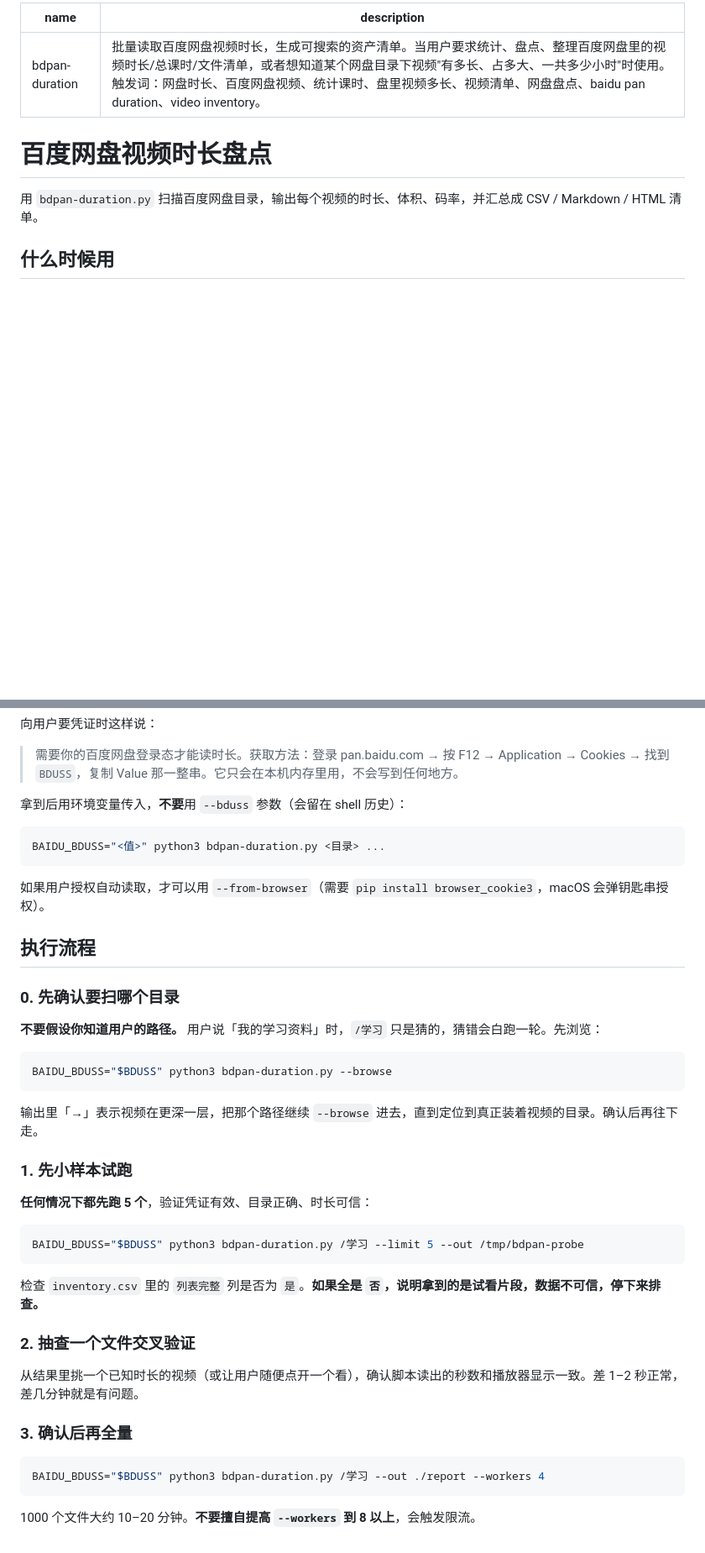
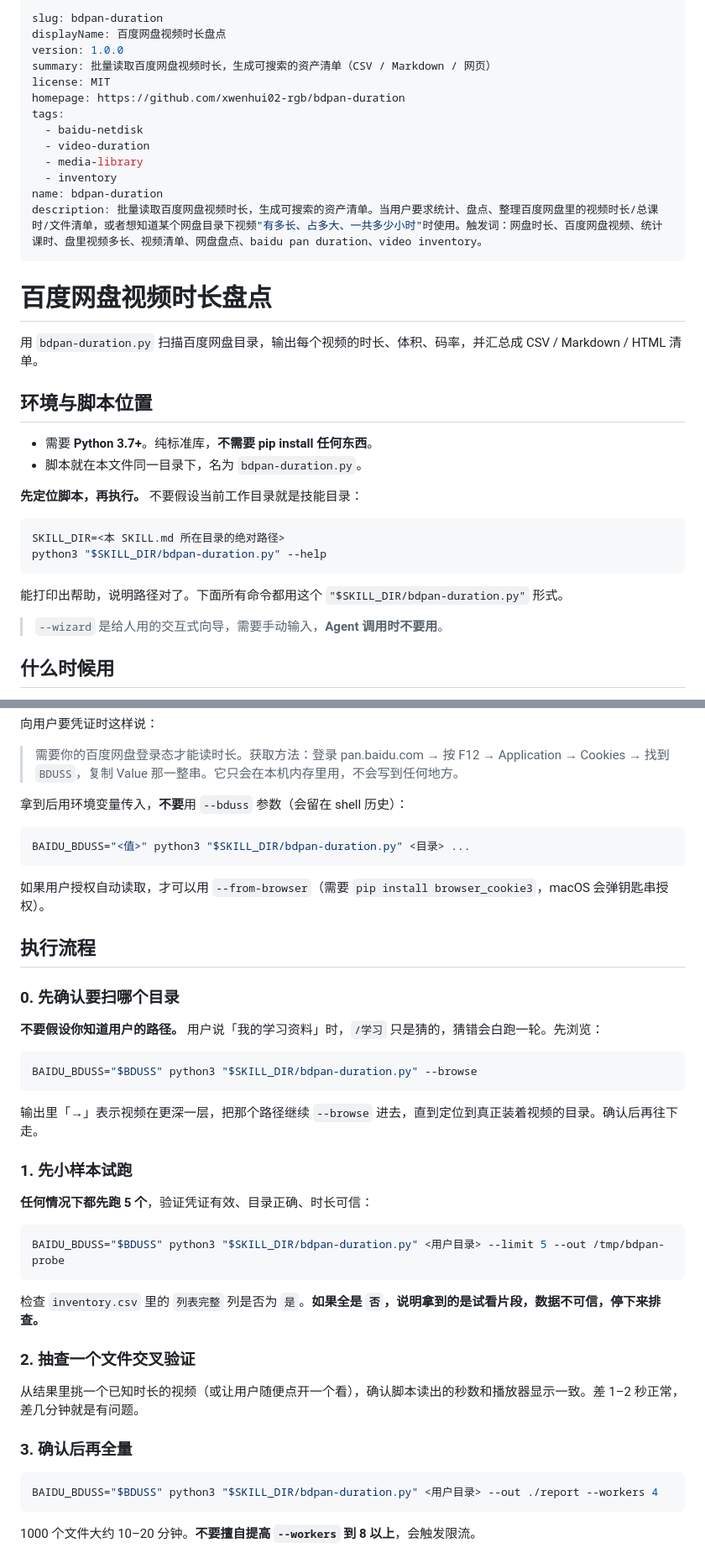
Before and after one commit to xwenhui02-rgb/bdpan-duration, a Markdown page: SKILL.md, 2 parts joined by grey strips. Shown at 84% size. GitHub-like rendering; blank space fills up the shorter version.

Commit message:
feat: 补齐 SkillHub 发布所需的 frontmatter 字段
- 新增 slug / version / displayName / summary / license / homepage / tags
- 脚本路径改为 $SKILL_DIR 绝对路径引用，安装到任意位置都能找到
- 示例路径去固定化，避免被误读成写死目录

````diff
--- a/SKILL.md
+++ b/SKILL.md
@@ -1,4 +1,15 @@
 ---
+slug: bdpan-duration
+displayName: 百度网盘视频时长盘点
+version: 1.0.0
+summary: 批量读取百度网盘视频时长，生成可搜索的资产清单（CSV / Markdown / 网页）
+license: MIT
+homepage: https://github.com/xwenhui02-rgb/bdpan-duration
+tags:
+  - baidu-netdisk
+  - video-duration
+  - media-library
+  - inventory
 name: bdpan-duration
 description: 批量读取百度网盘视频时长，生成可搜索的资产清单。当用户要求统计、盘点、整理百度网盘里的视频时长/总课时/文件清单，或者想知道某个网盘目录下视频"有多长、占多大、一共多少小时"时使用。触发词：网盘时长、百度网盘视频、统计课时、盘里视频多长、视频清单、网盘盘点、baidu pan duration、video inventory。
 ---
@@ -6,6 +17,22 @@ description: 批量读取百度网盘视频时长，生成可搜索的资产清
 # 百度网盘视频时长盘点
 
 用 `bdpan-duration.py` 扫描百度网盘目录，输出每个视频的时长、体积、码率，并汇总成 CSV / Markdown / HTML 清单。
+
+## 环境与脚本位置
+
+- 需要 **Python 3.7+**。纯标准库，**不需要 pip install 任何东西**。
+- 脚本就在本文件同一目录下，名为 `bdpan-duration.py`。
+
+**先定位脚本，再执行。** 不要假设当前工作目录就是技能目录：
+
+```bash
+SKILL_DIR=<本 SKILL.md 所在目录的绝对路径>
+python3 "$SKILL_DIR/bdpan-duration.py" --help
+```
+
+能打印出帮助，说明路径对了。下面所有命令都用这个 `"$SKILL_DIR/bdpan-duration.py"` 形式。
+
+> `--wizard` 是给人用的交互式向导，需要手动输入，**Agent 调用时不要用**。
 
 ## 什么时候用
 
@@ -27,7 +54,7 @@ description: 批量读取百度网盘视频时长，生成可搜索的资产清
 拿到后用环境变量传入，**不要**用 `--bduss` 参数（会留在 shell 历史）：
 
 ```bash
-BAIDU_BDUSS="<值>" python3 bdpan-duration.py <目录> ...
+BAIDU_BDUSS="<值>" python3 "$SKILL_DIR/bdpan-duration.py" <目录> ...
 ```
 
 如果用户授权自动读取，才可以用 `--from-browser`（需要 `pip install browser_cookie3`，macOS 会弹钥匙串授权）。
@@ -39,7 +66,7 @@ BAIDU_BDUSS="<值>" python3 bdpan-duration.py <目录> ...
 **不要假设你知道用户的路径。** 用户说「我的学习资料」时，`/学习` 只是猜的，猜错会白跑一轮。先浏览：
 
 ```bash
-BAIDU_BDUSS="$BDUSS" python3 bdpan-duration.py --browse
+BAIDU_BDUSS="$BDUSS" python3 "$SKILL_DIR/bdpan-duration.py" --browse
 ```
 
 输出里「→」表示视频在更深一层，把那个路径继续 `--browse` 进去，直到定位到真正装着视频的目录。确认后再往下走。
@@ -49,7 +76,7 @@ BAIDU_BDUSS="$BDUSS" python3 bdpan-duration.py --browse
 **任何情况下都先跑 5 个**，验证凭证有效、目录正确、时长可信：
 
 ```bash
-BAIDU_BDUSS="$BDUSS" python3 bdpan-duration.py /学习 --limit 5 --out /tmp/bdpan-probe
+BAIDU_BDUSS="$BDUSS" python3 "$SKILL_DIR/bdpan-duration.py" <用户目录> --limit 5 --out /tmp/bdpan-probe
 ```
 
 检查 `inventory.csv` 里的 `列表完整` 列是否为 `是`。**如果全是 `否`，说明拿到的是试看片段，数据不可信，停下来排查。**
@@ -61,7 +88,7 @@ BAIDU_BDUSS="$BDUSS" python3 bdpan-duration.py /学习 --limit 5 --out /tmp/bdpa
 ### 3. 确认后再全量
 
 ```bash
-BAIDU_BDUSS="$BDUSS" python3 bdpan-duration.py /学习 --out ./report --workers 4
+BAIDU_BDUSS="$BDUSS" python3 "$SKILL_DIR/bdpan-duration.py" <用户目录> --out ./report --workers 4
 ```
 
 1000 个文件大约 10–20 分钟。**不要擅自提高 `--workers` 到 8 以上**，会触发限流。
````
